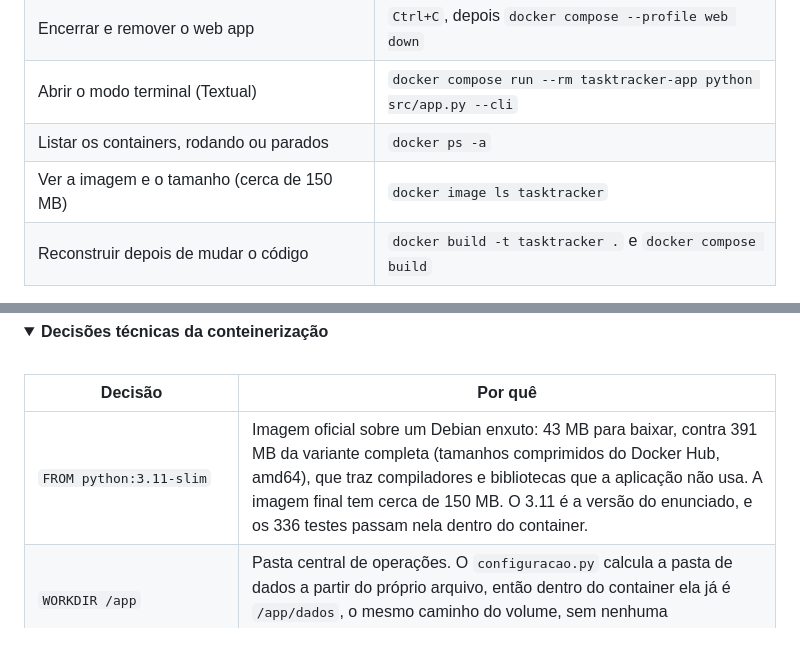
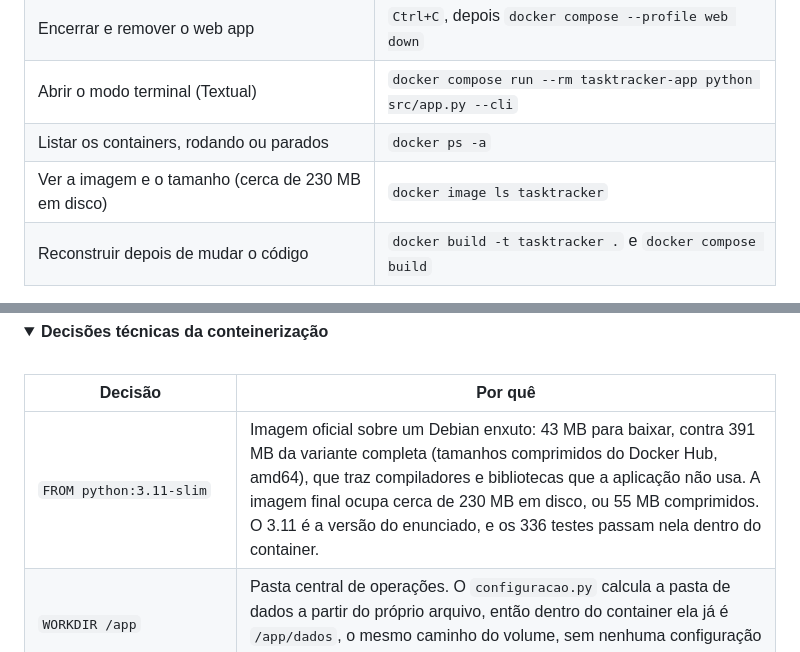
Before and after one commit to PedroRebello1/task-tracker-bootcamp2, a Markdown page: README.md, 2 parts joined by grey strips. Rendered like a GitHub page; folded sections open.

Commit message:
README: tamanho da imagem como o Docker Desktop mostra (cerca de 230 MB em disco, 55 MB comprimidos)

```diff
--- a/README.md
+++ b/README.md
@@ -115,7 +115,7 @@ Depois de cadastrar uma tarefa pelo comando 3, ela está em `implementacao/dados
 | Encerrar e remover o web app                            | `Ctrl+C`, depois `docker compose --profile web down`               |
 | Abrir o modo terminal (Textual)                         | `docker compose run --rm tasktracker-app python src/app.py --cli`  |
 | Listar os containers, rodando ou parados                | `docker ps -a`                                                     |
-| Ver a imagem e o tamanho (cerca de 150 MB)              | `docker image ls tasktracker`                                      |
+| Ver a imagem e o tamanho (cerca de 230 MB em disco)     | `docker image ls tasktracker`                                      |
 | Reconstruir depois de mudar o código                    | `docker build -t tasktracker .` e `docker compose build`           |
 
 O instalador de exemplos se recusa a sobrescrever dados que já existem; para substituí-los, acrescente `--forcar` (uma cópia `.bak` é guardada antes). O web app e o menu usam os mesmos arquivos: o que um cadastra, o outro enxerga.
@@ -138,7 +138,7 @@ O instalador de exemplos se recusa a sobrescrever dados que já existem; para su
 
 | Decisão                                 | Por quê                                                                                                                                                                                                                                                  |
 | --------------------------------------- | -------------------------------------------------------------------------------------------------------------------------------------------------------------------------------------------------------------------------------------------------------- |
-| `FROM python:3.11-slim`                 | Imagem oficial sobre um Debian enxuto: 43 MB para baixar, contra 391 MB da variante completa (tamanhos comprimidos do Docker Hub, amd64), que traz compiladores e bibliotecas que a aplicação não usa. A imagem final tem cerca de 150 MB. O 3.11 é a versão do enunciado, e os 336 testes passam nela dentro do container. |
+| `FROM python:3.11-slim`                 | Imagem oficial sobre um Debian enxuto: 43 MB para baixar, contra 391 MB da variante completa (tamanhos comprimidos do Docker Hub, amd64), que traz compiladores e bibliotecas que a aplicação não usa. A imagem final ocupa cerca de 230 MB em disco, ou 55 MB comprimidos. O 3.11 é a versão do enunciado, e os 336 testes passam nela dentro do container. |
 | `WORKDIR /app`                          | Pasta central de operações. O `configuracao.py` calcula a pasta de dados a partir do próprio arquivo, então dentro do container ela já é `/app/dados`, o mesmo caminho do volume, sem nenhuma configuração extra.                                          |
 | `ENV PYTHONUNBUFFERED=1`                | Cada `print()` sai na hora: as perguntas do menu aparecem antes de o cursor esperar a resposta, e os logs do web app chegam ao `docker compose logs` em tempo real.                                                                                          |
 | `requirements.txt` copiado antes do código | Cache de camadas: alterar o código refaz só as cópias, em segundos, e não a instalação das dependências.                                                                                                                                               |
```
